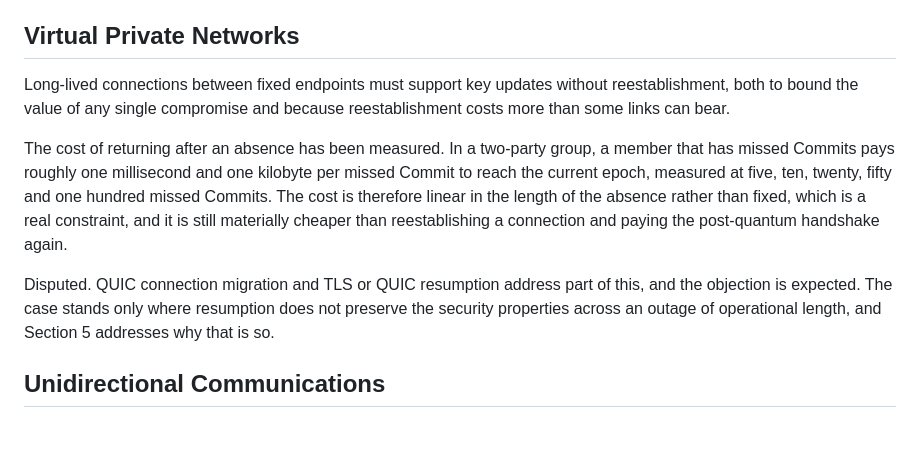
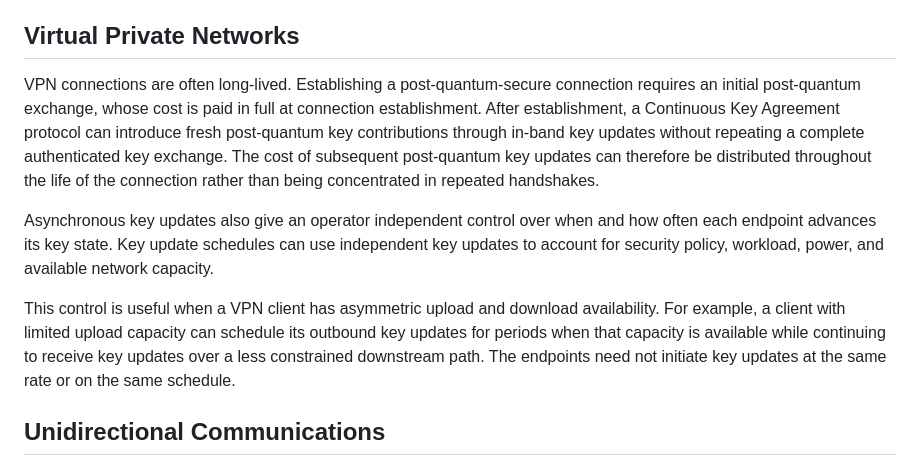
Before and after one commit to seanturner/current-problem-statement, a Markdown page: draft-todo-yourname-protocol.md, the part around the change. GitHub-like rendering; blank space fills up the shorter version.

Commit message:
rewrite vpn use case

```diff
--- a/draft-todo-yourname-protocol.md
+++ b/draft-todo-yourname-protocol.md
@@ -268,24 +268,25 @@ alone.
 
 ## Virtual Private Networks
 
-Long-lived connections between fixed endpoints must support key updates
-without reestablishment, both to bound the value of any single compromise
-and because reestablishment costs more than some links can bear.
+VPN connections are often long-lived. Establishing a post-quantum-secure
+connection requires an initial post-quantum exchange, whose cost is paid in full
+at connection establishment. After establishment, a Continuous Key Agreement
+protocol can introduce fresh post-quantum key contributions through in-band key
+updates without repeating a complete authenticated key exchange. The cost of
+subsequent post-quantum key updates can therefore be distributed throughout the
+life of the connection rather than being concentrated in repeated handshakes.
 
-The cost of returning after an absence has been measured. In a two-party
-group, a member that has missed Commits pays roughly one millisecond and
-one kilobyte per missed Commit to reach the current epoch, measured at
-five, ten, twenty, fifty and one hundred missed Commits. The cost is
-therefore linear in the length of the absence rather than fixed, which
-is a real constraint, and it is still materially cheaper than
-reestablishing a connection and paying the post-quantum handshake again.
+Asynchronous key updates also give an operator independent control over when and
+how often each endpoint advances its key state. Key update schedules can use
+independent key updates to account for security policy, workload, power, and
+available network capacity.
 
-<aside markdown="block">
-Disputed. QUIC connection migration and TLS or QUIC resumption address
-part of this, and the objection is expected. The case stands only where
-resumption does not preserve the security properties across an outage of
-operational length, and Section 5 addresses why that is so.
-</aside>
+This control is useful when a VPN client has asymmetric upload and download
+availability. For example, a client with limited upload capacity can schedule
+its outbound key updates for periods when that capacity is available while
+continuing to receive key updates over a less constrained downstream path. The
+endpoints need not initiate key updates at the same rate or on the same
+schedule.
 
 ## Unidirectional Communications
 
```
